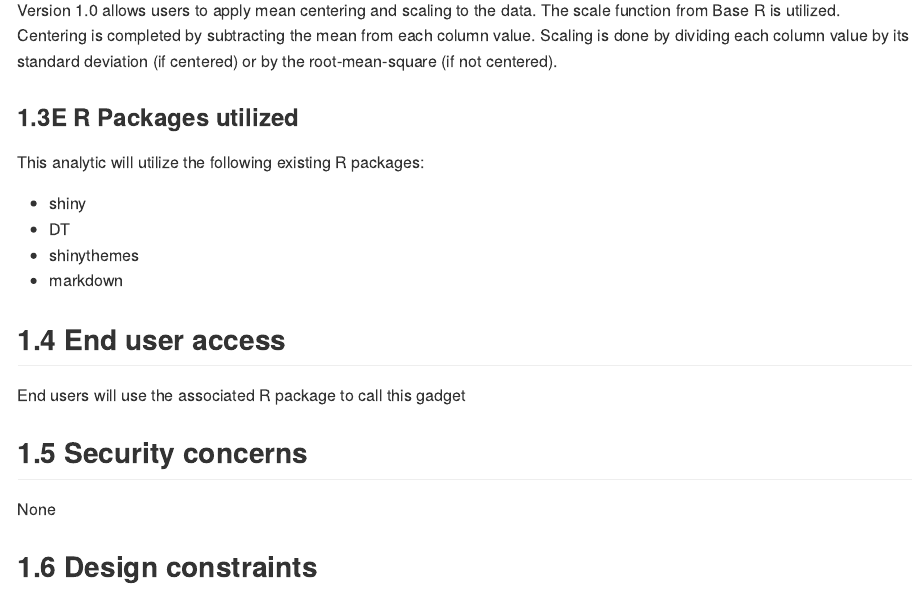
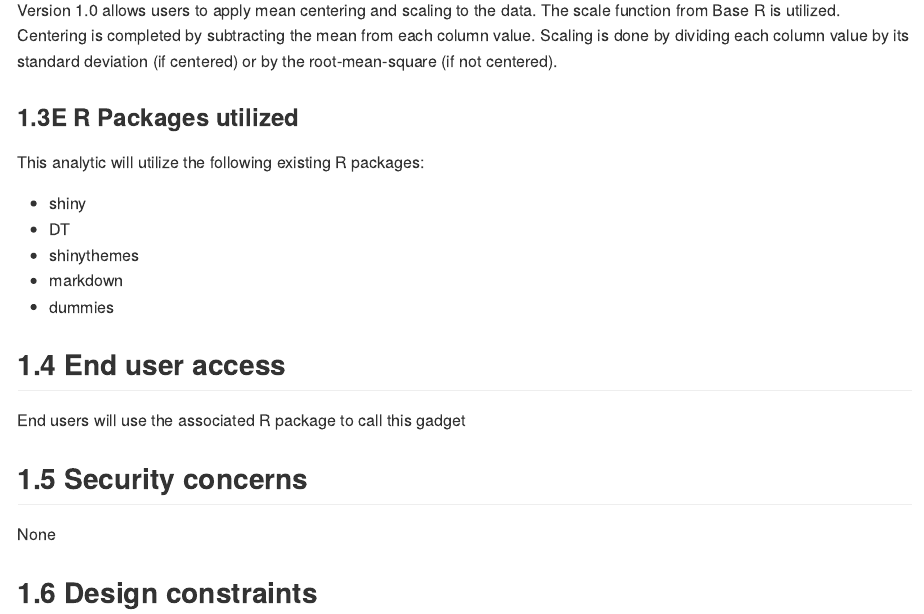
Before and after one commit to nuhorchak/RClean, an R Markdown document (README.Rmd): the page in a window 1100 px wide, from 1300 px down. The pictures show the output file README.md that the author committed with the source, drawn offline in the style of GitHub; badge pictures from the web are left out.

Commit message:
add package name to readme

```diff
--- a/README.Rmd
+++ b/README.Rmd
@@ -59,6 +59,7 @@ This analytic will utilize the following existing R packages:
   - DT
   - shinythemes
   - markdown
+  - dummies
 
 
 ## 1.4 End user access
```
Also changed, not shown: README.md.
